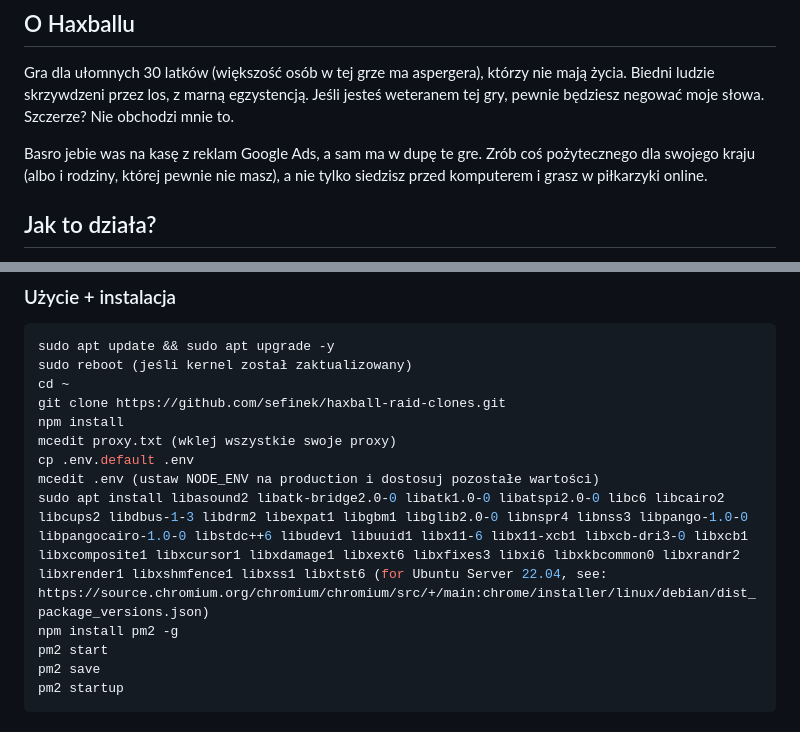
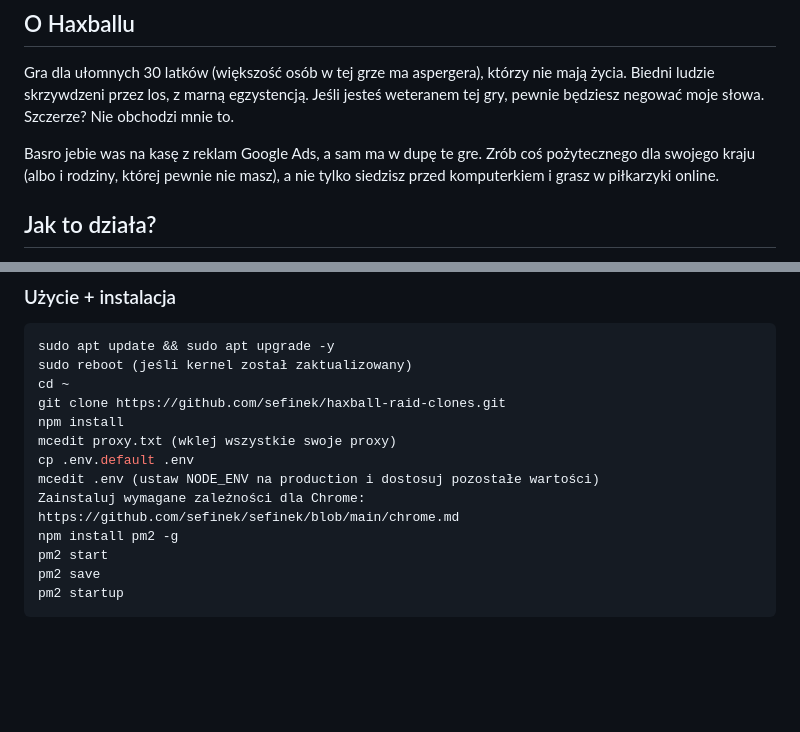
Before and after one commit to sefinek24/haxball-room-clones, a Markdown page: README_PL.md, 2 parts joined by grey strips. Rendered like a GitHub page; blank space fills up the shorter version.

```diff
--- a/README_PL.md
+++ b/README_PL.md
@@ -21,7 +21,7 @@ Biedni ludzie skrzywdzeni przez los, z marną egzystencją.
 Jeśli jesteś weteranem tej gry, pewnie będziesz negować moje słowa. Szczerze? Nie obchodzi mnie to.
 
 Basro jebie was na kasę z reklam Google Ads, a sam ma w dupę te gre.
-Zrób coś pożytecznego dla swojego kraju (albo i rodziny, której pewnie nie masz), a nie tylko siedzisz przed komputerem i grasz w piłkarzyki online.
+Zrób coś pożytecznego dla swojego kraju (albo i rodziny, której pewnie nie masz), a nie tylko siedzisz przed komputerkiem i grasz w piłkarzyki online.
 
 ## Jak to działa?
 1. Skrypt łączy się z losowym proxy (każde proxy reprezentuje jedną przeglądarkę z dwoma zakładkami).
@@ -53,7 +53,7 @@ npm install
 mcedit proxy.txt (wklej wszystkie swoje proxy)
 cp .env.default .env
 mcedit .env (ustaw NODE_ENV na production i dostosuj pozostałe wartości)
-sudo apt install libasound2 libatk-bridge2.0-0 libatk1.0-0 libatspi2.0-0 libc6 libcairo2 libcups2 libdbus-1-3 libdrm2 libexpat1 libgbm1 libglib2.0-0 libnspr4 libnss3 libpango-1.0-0 libpangocairo-1.0-0 libstdc++6 libudev1 libuuid1 libx11-6 libx11-xcb1 libxcb-dri3-0 libxcb1 libxcomposite1 libxcursor1 libxdamage1 libxext6 libxfixes3 libxi6 libxkbcommon0 libxrandr2 libxrender1 libxshmfence1 libxss1 libxtst6 (for Ubuntu Server 22.04, see: https://source.chromium.org/chromium/chromium/src/+/main:chrome/installer/linux/debian/dist_package_versions.json)
+Zainstaluj wymagane zależności dla Chrome: https://github.com/sefinek/sefinek/blob/main/chrome.md
 npm install pm2 -g
 pm2 start
 pm2 save
```
Also changed, not shown: README.md (+1 -1 lines).
